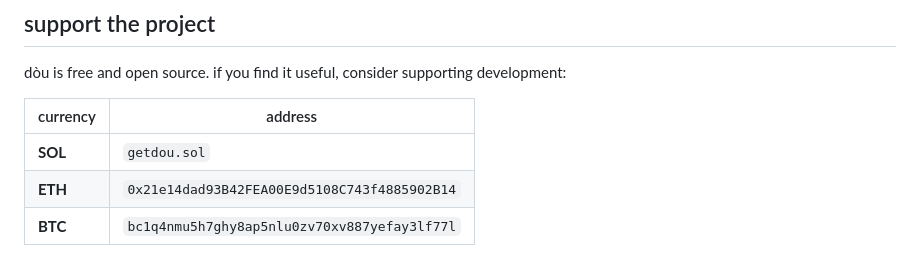
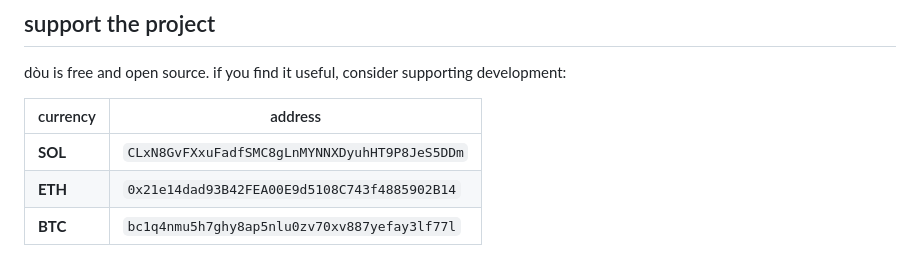
Before and after one commit to getdou/dou, a Markdown page: README.md, the part around the change. Drawn GitHub-style.

Commit message:
change solana wallet since someone bought getdou.sol

```diff
--- a/README.md
+++ b/README.md
@@ -193,7 +193,7 @@ dòu is free and open source. if you find it useful, consider supporting develop
 
 | currency | address |
 |----------|---------|
-| **SOL** | `getdou.sol` |
+| **SOL** | `CLxN8GvFXxuFadfSMC8gLnMYNNXDyuhHT9P8JeS5DDm` |
 | **ETH** | `0x21e14dad93B42FEA00E9d5108C743f4885902B14` |
 | **BTC** | `bc1q4nmu5h7ghy8ap5nlu0zv70xv887yefay3lf77l` |
 
```
